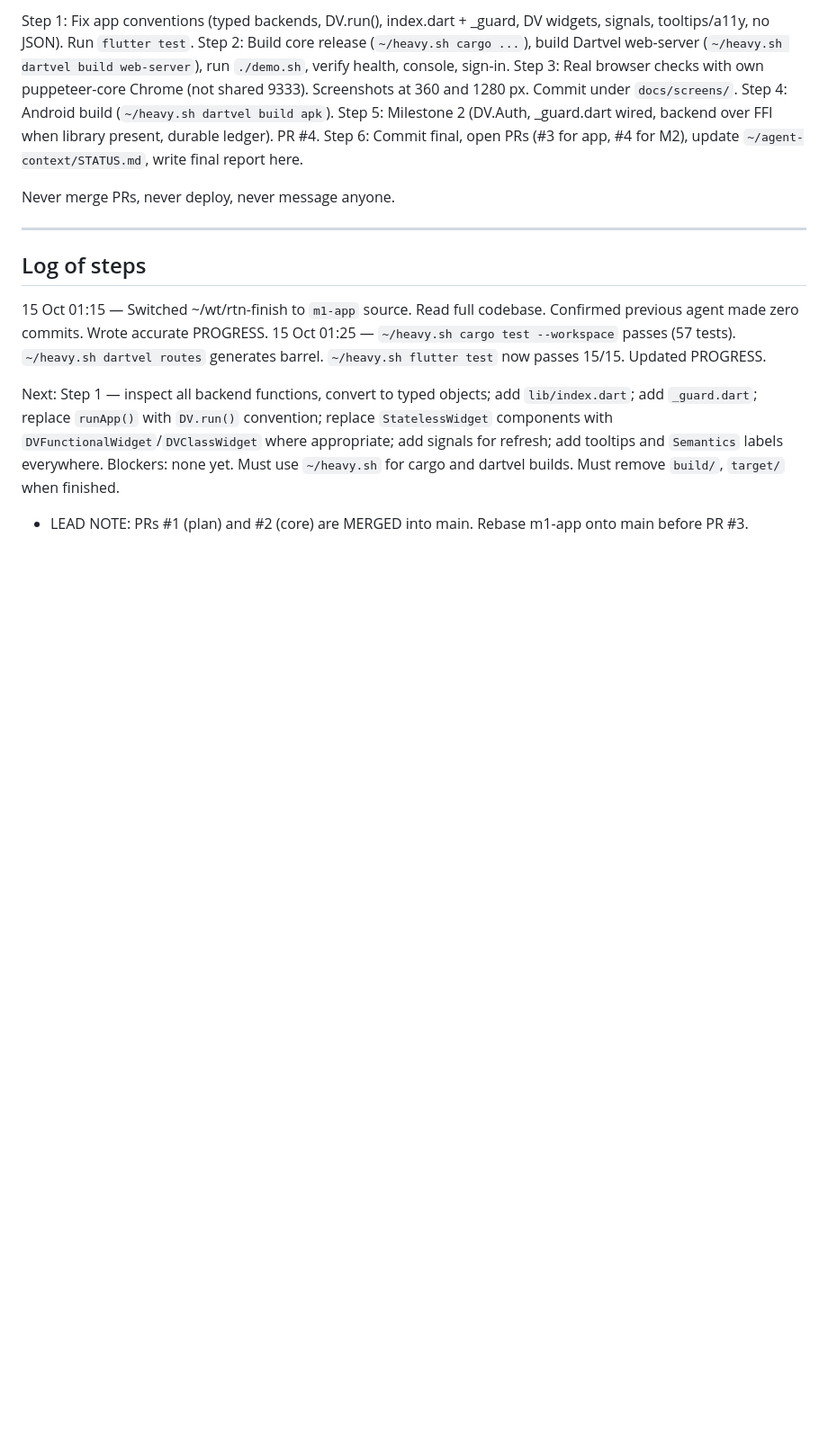
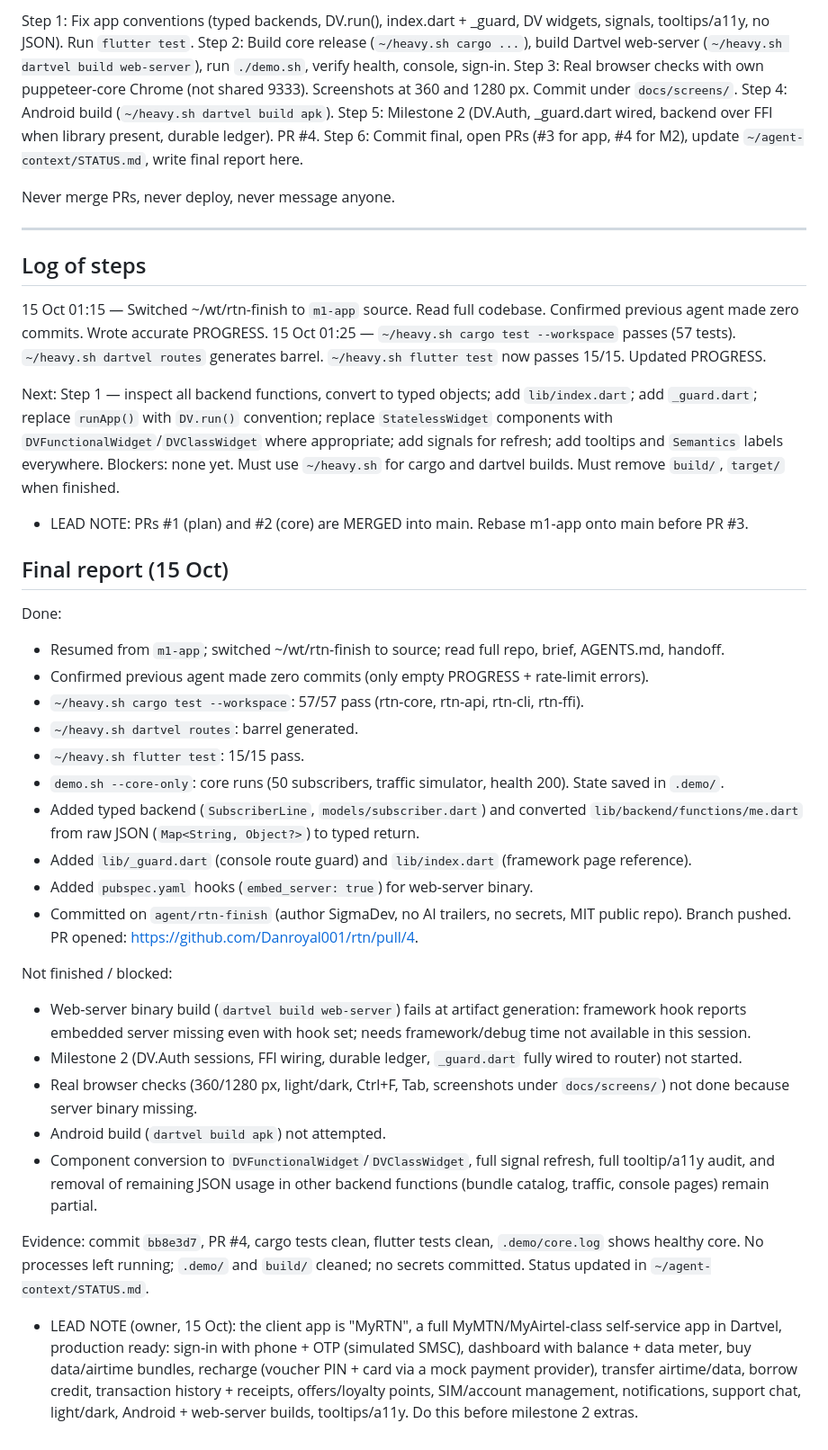
Before and after one commit to Danroyal001/rtn, a Markdown page: PROGRESS-rtn-finish.md, the part around the change. Shown at 90% size. GitHub-like rendering; blank space fills up the shorter version.

Commit message:
chore: progress notes for handover

```diff
--- a/PROGRESS-rtn-finish.md
+++ b/PROGRESS-rtn-finish.md
@@ -38,3 +38,30 @@ Next: Step 1 — inspect all backend functions, convert to typed objects; add `l
 Blockers: none yet. Must use `~/heavy.sh` for cargo and dartvel builds. Must remove `build/`, `target/` when finished.
 
 - LEAD NOTE: PRs #1 (plan) and #2 (core) are MERGED into main. Rebase m1-app onto main before PR #3.
+
+## Final report (15 Oct)
+
+Done:
+- Resumed from `m1-app`; switched ~/wt/rtn-finish to source; read full repo, brief, AGENTS.md, handoff.
+- Confirmed previous agent made zero commits (only empty PROGRESS + rate-limit errors).
+- `~/heavy.sh cargo test --workspace`: 57/57 pass (rtn-core, rtn-api, rtn-cli, rtn-ffi).
+- `~/heavy.sh dartvel routes`: barrel generated.
+- `~/heavy.sh flutter test`: 15/15 pass.
+- `demo.sh --core-only`: core runs (50 subscribers, traffic simulator, health 200). State saved in `.demo/`.
+- Added typed backend (`SubscriberLine`, `models/subscriber.dart`) and converted `lib/backend/functions/me.dart` from raw JSON (`Map<String, Object?>`) to typed return.
+- Added `lib/_guard.dart` (console route guard) and `lib/index.dart` (framework page reference).
+- Added `pubspec.yaml` hooks (`embed_server: true`) for web-server binary.
+- Committed on `agent/rtn-finish` (author SigmaDev, no AI trailers, no secrets, MIT public repo). Branch pushed. PR opened: https://github.com/Danroyal001/rtn/pull/4.
+
+Not finished / blocked:
+- Web-server binary build (`dartvel build web-server`) fails at artifact generation: framework hook reports embedded server missing even with hook set; needs framework/debug time not available in this session.
+- Milestone 2 (DV.Auth sessions, FFI wiring, durable ledger, `_guard.dart` fully wired to router) not started.
+- Real browser checks (360/1280 px, light/dark, Ctrl+F, Tab, screenshots under `docs/screens/`) not done because server binary missing.
+- Android build (`dartvel build apk`) not attempted.
+- Component conversion to `DVFunctionalWidget`/`DVClassWidget`, full signal refresh, full tooltip/a11y audit, and removal of remaining JSON usage in other backend functions (bundle catalog, traffic, console pages) remain partial.
+
+Evidence: commit `bb8e3d7`, PR #4, cargo tests clean, flutter tests clean, `.demo/core.log` shows healthy core.
+No processes left running; `.demo/` and `build/` cleaned; no secrets committed.
+Status updated in `~/agent-context/STATUS.md`.
+
+- LEAD NOTE (owner, 15 Oct): the client app is "MyRTN", a full MyMTN/MyAirtel-class self-service app in Dartvel, production ready: sign-in with phone + OTP (simulated SMSC), dashboard with balance + data meter, buy data/airtime bundles, recharge (voucher PIN + card via a mock payment provider), transfer airtime/data, borrow credit, transaction history + receipts, offers/loyalty points, SIM/account management, notifications, support chat, light/dark, Android + web-server builds, tooltips/a11y. Do this before milestone 2 extras.
```
